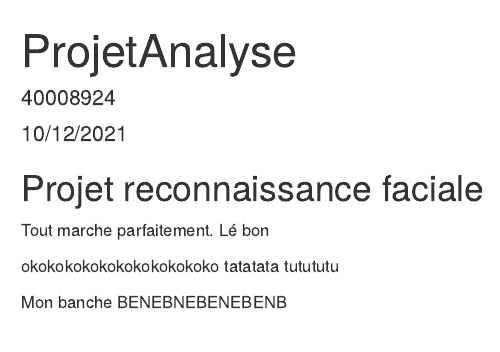
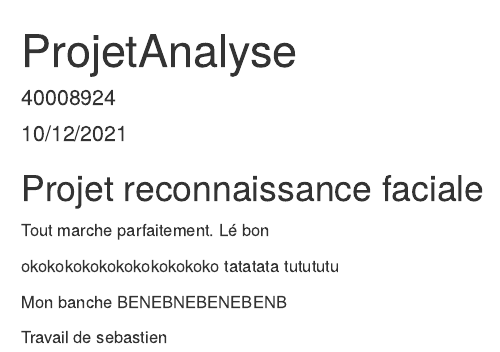
Before and after one commit to BenYamineMze/ProjetAnalyseDonnees, an R Markdown document (ProjetAnalyseDonnees.Rmd): the page in a window 1100 px wide, from its top. Rendered offline with R 4.5, knitr and Pandoc, with nearby package versions.

Commit message:
Update ProjetAnalyseDonnees.Rmd

```diff
--- a/ProjetAnalyseDonnees.Rmd
+++ b/ProjetAnalyseDonnees.Rmd
@@ -21,3 +21,5 @@ tutututu
 
 Mon banche
 BENEBNEBENEBENB
+
+Travail de sebastien
```
